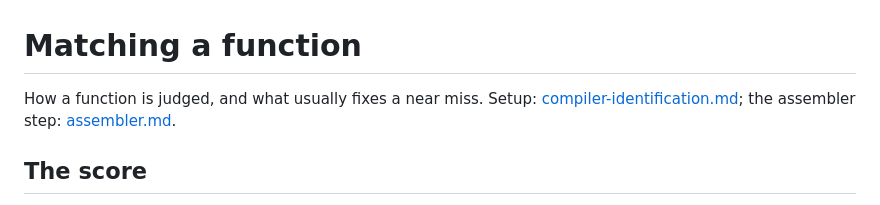
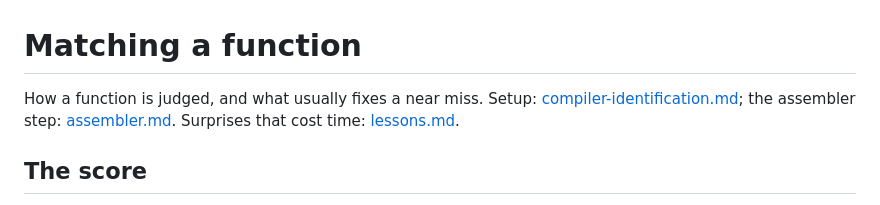
Before and after one commit to Blightwidow/rogue-byte, a Markdown page: docs/contributing/matching.md, the part around the change. GitHub-like rendering.

Commit message:
docs: lessons.md, gotchas from scoring, SDK, sound and VU work

```diff
--- a/docs/contributing/matching.md
+++ b/docs/contributing/matching.md
@@ -1,7 +1,7 @@
 # Matching a function
 
 How a function is judged, and what usually fixes a near miss. Setup: [compiler-identification.md](../build/compiler-identification.md);
-the assembler step: [assembler.md](../build/assembler.md).
+the assembler step: [assembler.md](../build/assembler.md). Surprises that cost time: [lessons.md](lessons.md).
 
 ## The score
 
```
Also changed, not shown: docs/contributing/lessons.md (added, +83 -0 lines).
